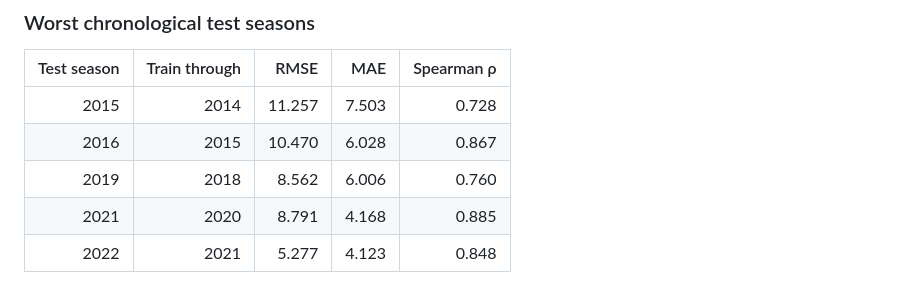
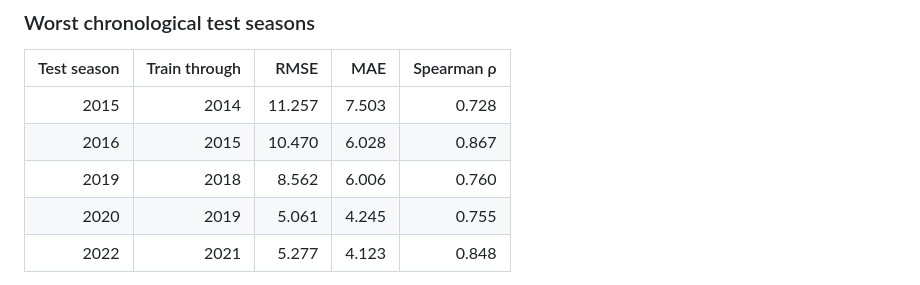
Before and after one commit to icecold009/f1-championship-prediction, a Markdown page: README.md, the part around the change. Drawn GitHub-style.

Commit message:
docs: align error season findings

```diff
--- a/README.md
+++ b/README.md
@@ -234,7 +234,7 @@ seasons, so that result is not conclusive.
 | 2015 | 2014 | 11.257 | 7.503 | 0.728 |
 | 2016 | 2015 | 10.470 | 6.028 | 0.867 |
 | 2019 | 2018 | 8.562 | 6.006 | 0.760 |
-| 2021 | 2020 | 8.791 | 4.168 | 0.885 |
+| 2020 | 2019 | 5.061 | 4.245 | 0.755 |
 | 2022 | 2021 | 5.277 | 4.123 | 0.848 |
 
 The 2022 regulation-change case is a useful stress test, but it is not the
```
